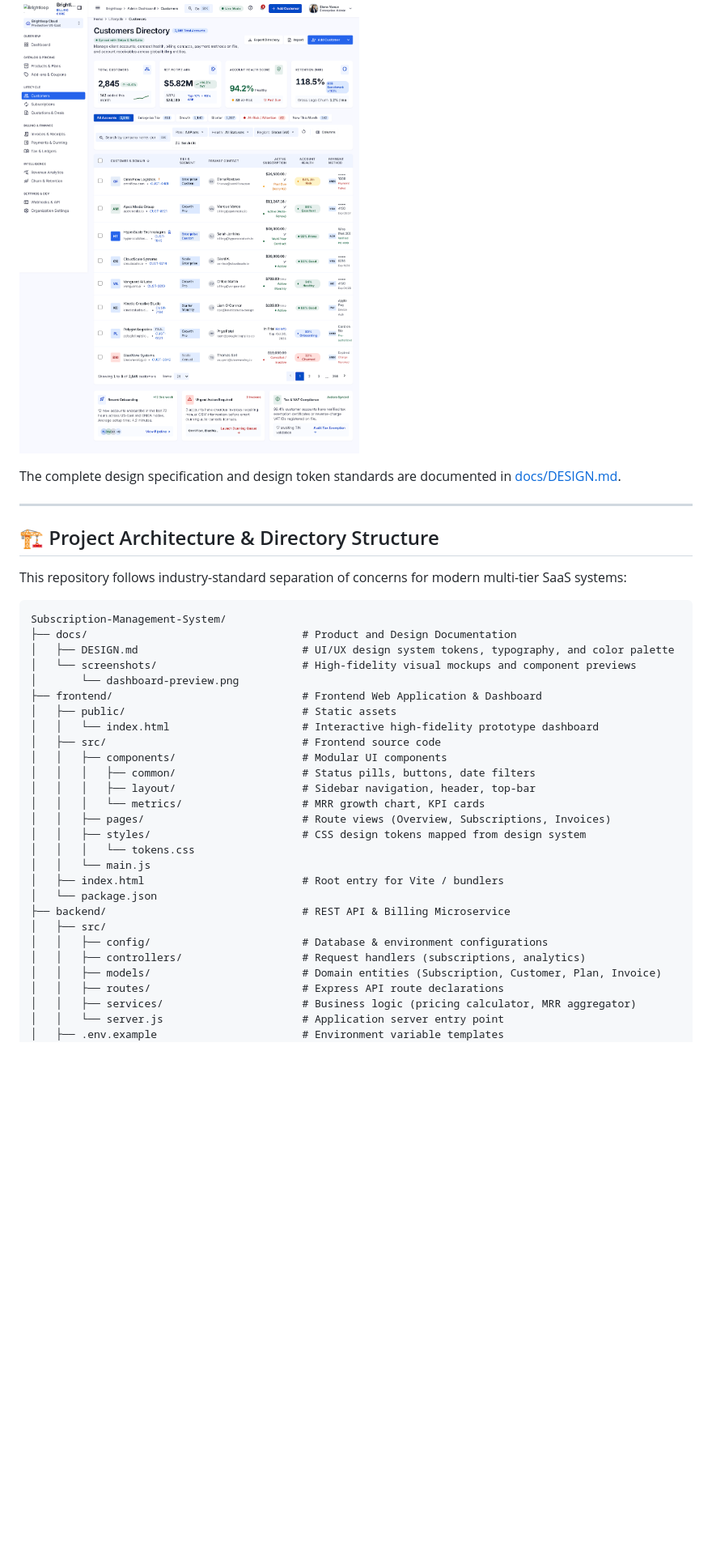
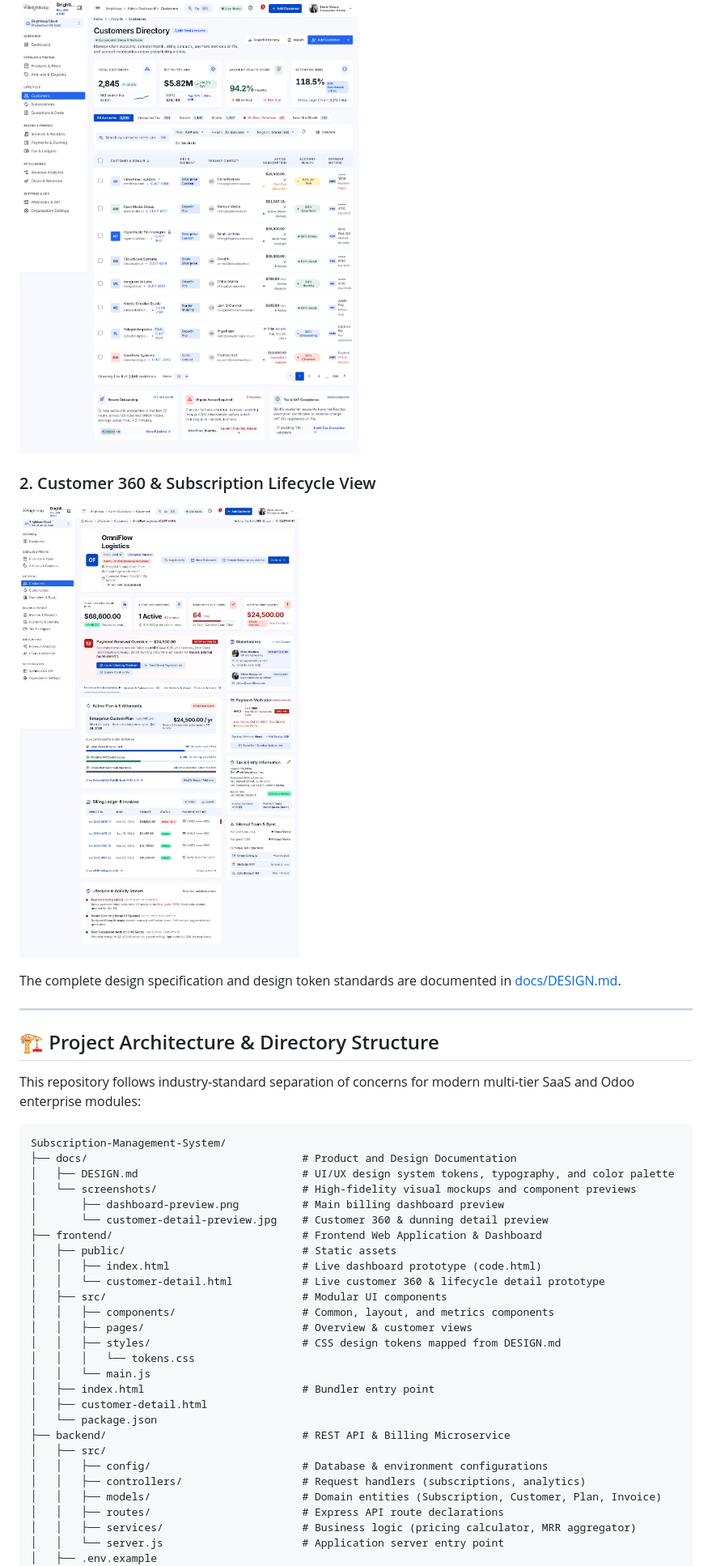
Before and after one commit to bharatbushan03/Subscription-Management-System, a Markdown page: README.md, the part around one of its changes. Shown at 81% size. Rendered like a GitHub page; pictures changed too: docs/screenshots/customer-detail-preview.jpg (added); blank space fills up the shorter version.

````diff
--- a/README.md
+++ b/README.md
@@ -62,4 +11,7 @@ A production-grade, enterprise SaaS architecture designed for high-precision sub
 ![Dashboard Overview](docs/screenshots/dashboard-preview.png)
+
+### 2. Customer 360 & Subscription Lifecycle View
+![Customer Detail Overview](docs/screenshots/customer-detail-preview.jpg)
 
 The complete design specification and design token standards are documented in [docs/DESIGN.md](docs/DESIGN.md).
 
@@ -67,27 +19,27 @@ The complete design specification and design token standards are documented in [
 
 ## 🏗️ Project Architecture & Directory Structure
 
-This repository follows industry-standard separation of concerns for modern multi-tier SaaS systems:
+This repository follows industry-standard separation of concerns for modern multi-tier SaaS and Odoo enterprise modules:
 
 ```text
 Subscription-Management-System/
 ├── docs/                                  # Product and Design Documentation
 │   ├── DESIGN.md                          # UI/UX design system tokens, typography, and color palette
 │   └── screenshots/                       # High-fidelity visual mockups and component previews
-│       └── dashboard-preview.png
+│       ├── dashboard-preview.png          # Main billing dashboard preview
+│       └── customer-detail-preview.jpg    # Customer 360 & dunning detail preview
 ├── frontend/                              # Frontend Web Application & Dashboard
 │   ├── public/                            # Static assets
-│   │   └── index.html                     # Interactive high-fidelity prototype dashboard
-│   ├── src/                               # Frontend source code
-│   │   ├── components/                    # Modular UI components
-│   │   │   ├── common/                    # Status pills, buttons, date filters
-│   │   │   ├── layout/                    # Sidebar navigation, header, top-bar
-│   │   │   └── metrics/                   # MRR growth chart, KPI cards
-│   │   ├── pages/                         # Route views (Overview, Subscriptions, Invoices)
-│   │   ├── styles/                        # CSS design tokens mapped from design system
+│   │   ├── index.html                     # Live dashboard prototype (code.html)
+│   │   └── customer-detail.html           # Live customer 360 & lifecycle detail prototype
+│   ├── src/                               # Modular UI components
+│   │   ├── components/                    # Common, layout, and metrics components
+│   │   ├── pages/                         # Overview & customer views
+│   │   ├── styles/                        # CSS design tokens mapped from DESIGN.md
 │   │   │   └── tokens.css
 │   │   └── main.js
-│   ├── index.html                         # Root entry for Vite / bundlers
+│   ├── index.html                         # Bundler entry point
+│   ├── customer-detail.html
 │   └── package.json
 ├── backend/                               # REST API & Billing Microservice
 │   ├── src/
@@ -97,5 +49,5 @@ Subscription-Management-System/
 │   │   ├── routes/                        # Express API route declarations
 │   │   ├── services/                      # Business logic (pricing calculator, MRR aggregator)
 │   │   └── server.js                      # Application server entry point
-│   ├── .env.example                       # Environment variable templates
+│   ├── .env.example
 │   └── package.json
````
Also changed, not shown: other parts of README.md (+23 -62 lines), screen-customer.jpg (added), 5 other files.
